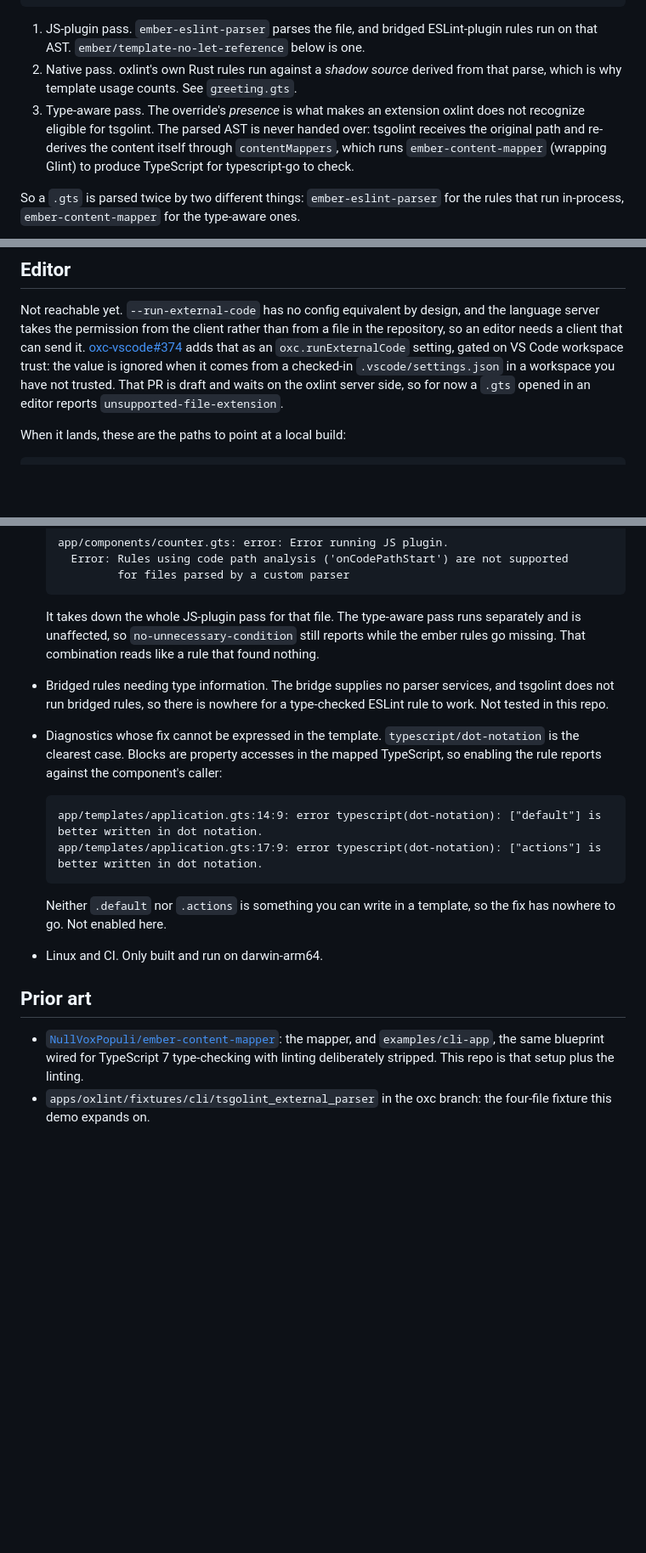
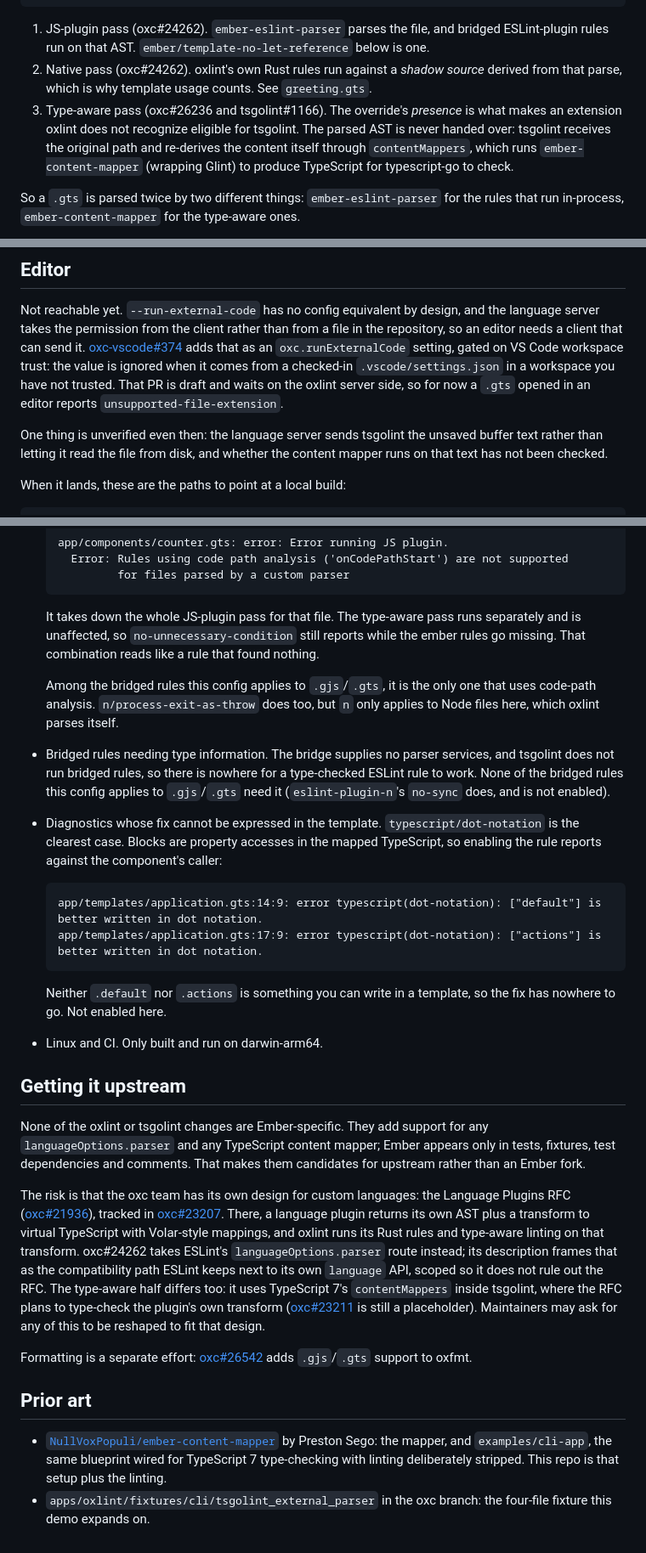
Before and after one commit to wagenet/ember-oxlint-gts-demo, a Markdown page: README.md, 3 parts joined by grey strips. Shown at 85% size. Rendered like a GitHub page; blank space fills up the shorter version.

Commit message:
Bring the README up to date with the three PRs and upstream plans
List oxc#24262 as the third change and credit Brian Buchanan for it, and
say it is behind main and conflicted, which is why the oxc#26236 branch
carries it. Add Optro's timing, with a note that this repo is too small to
show a difference.

Add a section on getting the work upstream: none of the oxlint or tsgolint
changes are Ember-specific, but they differ from the oxc team's Language
Plugins RFC (oxc#21936). Point to the oxfmt PR (oxc#26542).

Say which bridged rules can't run on .gjs/.gts in this config, and that
the content mapper running on unsaved editor text is unverified.

Co-Authored-By: Claude Opus 5 (1M context) <noreply@anthropic.com>

````diff
--- a/README.md
+++ b/README.md
@@ -70,14 +76,15 @@ overrides: [
 ],
 ```
 
-1. JS-plugin pass. `ember-eslint-parser` parses the file, and bridged ESLint-plugin rules
-   run on that AST. `ember/template-no-let-reference` below is one.
-2. Native pass. oxlint's own Rust rules run against a _shadow source_ derived from that
-   parse, which is why template usage counts. See `greeting.gts`.
-3. Type-aware pass. The override's _presence_ is what makes an extension oxlint does not
-   recognize eligible for tsgolint. The parsed AST is never handed over: tsgolint receives
-   the original path and re-derives the content itself through `contentMappers`, which runs
-   `ember-content-mapper` (wrapping Glint) to produce TypeScript for typescript-go to check.
+1. JS-plugin pass (oxc#24262). `ember-eslint-parser` parses the file, and bridged
+   ESLint-plugin rules run on that AST. `ember/template-no-let-reference` below is one.
+2. Native pass (oxc#24262). oxlint's own Rust rules run against a _shadow source_ derived
+   from that parse, which is why template usage counts. See `greeting.gts`.
+3. Type-aware pass (oxc#26236 and tsgolint#1166). The override's _presence_ is what makes
+   an extension oxlint does not recognize eligible for tsgolint. The parsed AST is never
+   handed over: tsgolint receives the original path and re-derives the content itself
+   through `contentMappers`, which runs `ember-content-mapper` (wrapping Glint) to produce
+   TypeScript for typescript-go to check.
 
 So a `.gts` is parsed twice by two different things: `ember-eslint-parser` for the rules
 that run in-process, `ember-content-mapper` for the type-aware ones.
@@ -218,6 +225,10 @@ it comes from a checked-in `.vscode/settings.json` in a workspace you have not t
 PR is draft and waits on the oxlint server side, so for now a `.gts` opened in an editor
 reports `unsupported-file-extension`.
 
+One thing is unverified even then: the language server sends tsgolint the unsaved buffer
+text rather than letting it read the file from disk, and whether the content mapper runs on
+that text has not been checked.
+
 When it lands, these are the paths to point at a local build:
 
 ```jsonc
@@ -251,9 +262,14 @@ When it lands, these are the paths to point at a local build:
   and is unaffected, so `no-unnecessary-condition` still reports while the ember rules go
   missing. That combination reads like a rule that found nothing.
 
+  Among the bridged rules this config applies to `.gjs`/`.gts`, it is the only one that uses
+  code-path analysis. `n/process-exit-as-throw` does too, but `n` only applies to Node files
+  here, which oxlint parses itself.
+
 - Bridged rules needing type information. The bridge supplies no parser services, and
   tsgolint does not run bridged rules, so there is nowhere for a type-checked ESLint rule to
-  work. Not tested in this repo.
+  work. None of the bridged rules this config applies to `.gjs`/`.gts` need it
+  (`eslint-plugin-n`'s `no-sync` does, and is not enabled).
 - Diagnostics whose fix cannot be expressed in the template. `typescript/dot-notation` is
   the clearest case. Blocks are property accesses in the mapped TypeScript, so enabling the
   rule reports against the component's caller:
@@ -268,10 +284,31 @@ When it lands, these are the paths to point at a local build:
 
 - Linux and CI. Only built and run on darwin-arm64.
 
+## Getting it upstream
+
+None of the oxlint or tsgolint changes are Ember-specific. They add support for any
+`languageOptions.parser` and any TypeScript content mapper; Ember appears only in tests,
+fixtures, test dependencies and comments. That makes them candidates for upstream rather than an Ember fork.
+
+The risk is that the oxc team has its own design for custom languages: the Language Plugins
+RFC ([oxc#21936](https://github.com/oxc-project/oxc/discussions/21936)), tracked in
+[oxc#23207](https://github.com/oxc-project/oxc/issues/23207). There, a language plugin
+returns its own AST plus a transform to virtual TypeScript with Volar-style mappings, and
+oxlint runs its Rust rules and type-aware linting on that transform. oxc#24262 takes
+ESLint's `languageOptions.parser` route instead; its description frames that as the
+compatibility path ESLint keeps next to its own `language` API, scoped so it does not rule
+out the RFC. The type-aware half differs too: it uses TypeScript 7's `contentMappers` inside
+tsgolint, where the RFC plans to type-check the plugin's own transform
+([oxc#23211](https://github.com/oxc-project/oxc/issues/23211) is still a placeholder).
+Maintainers may ask for any of this to be reshaped to fit that design.
+
+Formatting is a separate effort: [oxc#26542](https://github.com/oxc-project/oxc/pull/26542)
+adds `.gjs`/`.gts` support to oxfmt.
+
 ## Prior art
 
-- [`NullVoxPopuli/ember-content-mapper`](https://github.com/NullVoxPopuli/ember-content-mapper):
-  the mapper, and `examples/cli-app`, the same blueprint wired for TypeScript 7
+- [`NullVoxPopuli/ember-content-mapper`](https://github.com/NullVoxPopuli/ember-content-mapper)
+  by Preston Sego: the mapper, and `examples/cli-app`, the same blueprint wired for TypeScript 7
   type-checking with linting deliberately stripped. This repo is that setup plus the
   linting.
 - `apps/oxlint/fixtures/cli/tsgolint_external_parser` in the oxc branch: the four-file
````
Also changed, not shown: other parts of README.md (+14 -8 lines).
